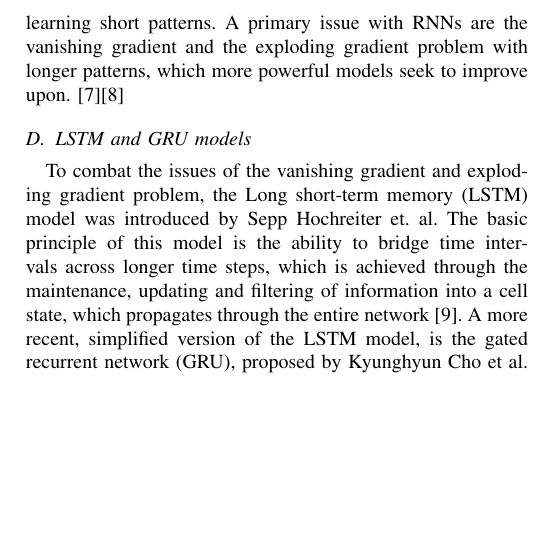
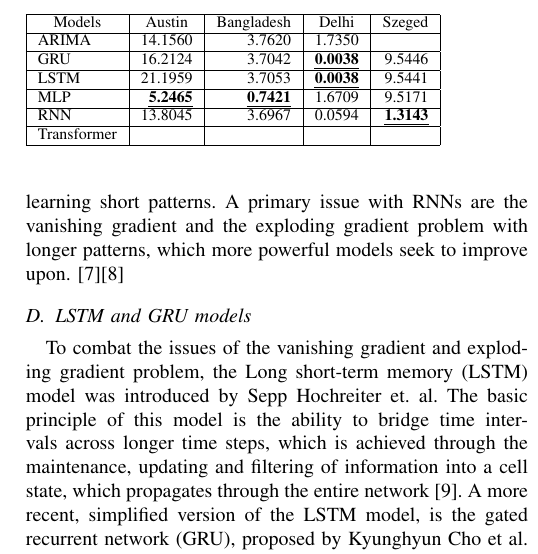
Before and after one commit to chhoumann/P6, a LaTeX paper (master.tex, which reads sections/Experimental_Results.tex, setup/preamble.tex): part of one column of page 2 of 2, cut at the place of the change, the shorter picture padded with empty space. Compiled offline with pdfLaTeX; a missing font is replaced by an installed copy or a similar font; a LaTeX package or settings file that is missing is left out.

Commit message:
Updated the table

```diff
--- a/sections/Experimental_Results.tex
+++ b/sections/Experimental_Results.tex
@@ -3,3 +3,10 @@
 \begin{table}[]
 \begin{tabular}{|l|r|r|r|r|}
 \hline
+\multicolumn{1}{|c|}{Models} & \multicolumn{1}{c|}{Austin}  & \multicolumn{1}{c|}{Bangladesh} & \multicolumn{1}{c|}{Delhi}  & \multicolumn{1}{c|}{Szeged} \\ \hline
+ARIMA                        & \multicolumn{1}{l|}{14.1560} & 3.7620                          & \multicolumn{1}{l|}{1.7350} & \multicolumn{1}{l|}{}       \\ \hline
+GRU                          & 16.2124                      & 3.7042                          & {\ul \textbf{0.0038}}       & 9.5446                      \\ \hline
+LSTM                         & 21.1959                      & 3.7053                          & {\ul \textbf{0.0038}}       & 9.5441                      \\ \hline
+MLP                          & {\ul \textbf{5.2465}}        & {\ul \textbf{0.7421}}           & 1.6709                      & 9.5171                      \\ \hline
+RNN                          & 13.8045                      & 3.6967                          & 0.0594                      & {\ul \textbf{1.3143}}       \\ \hline
+Transformer                  &                              &                                 &                             &                             \\ \hline
--- a/setup/preamble.tex
+++ b/setup/preamble.tex
@@ -6,6 +6,8 @@
 \usepackage{textcomp}
 \usepackage{xcolor}
 \usepackage[numbers]{natbib}
+\usepackage[normalem]{ulem}
+\useunder{\uline}{\ul}{}
 
 \def\BibTeX{{\rm B\kern-.05em{\sc i\kern-.025em b}\kern-.08em
     T\kern-.1667em\lower.7ex\hbox{E}\kern-.125emX}}
```
Also changed, not shown: master.tex (+1 -1 lines), sections/Experimental_Results.tex (6 more changed lines).
